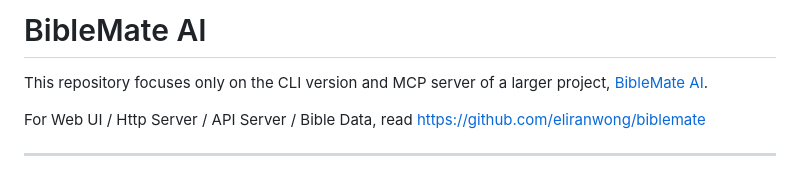
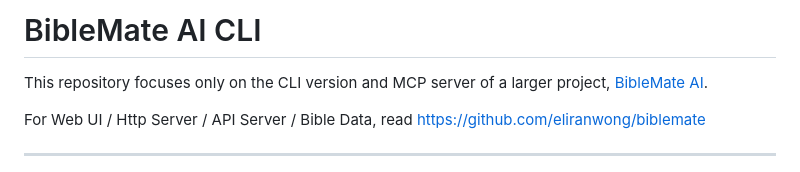
Before and after one commit to eliranwong/biblematecli, a Markdown page: README.md, the part around the change. Rendered like a GitHub page.

Commit message:
Update README.md to specify repository focus on CLI version

```diff
--- a/README.md
+++ b/README.md
@@ -1,4 +1,4 @@
-# BibleMate AI
+# BibleMate AI CLI
 
 This repository focuses only on the CLI version and MCP server of a larger project, [BibleMate AI](https://github.com/eliranwong/biblemate).
 
```
